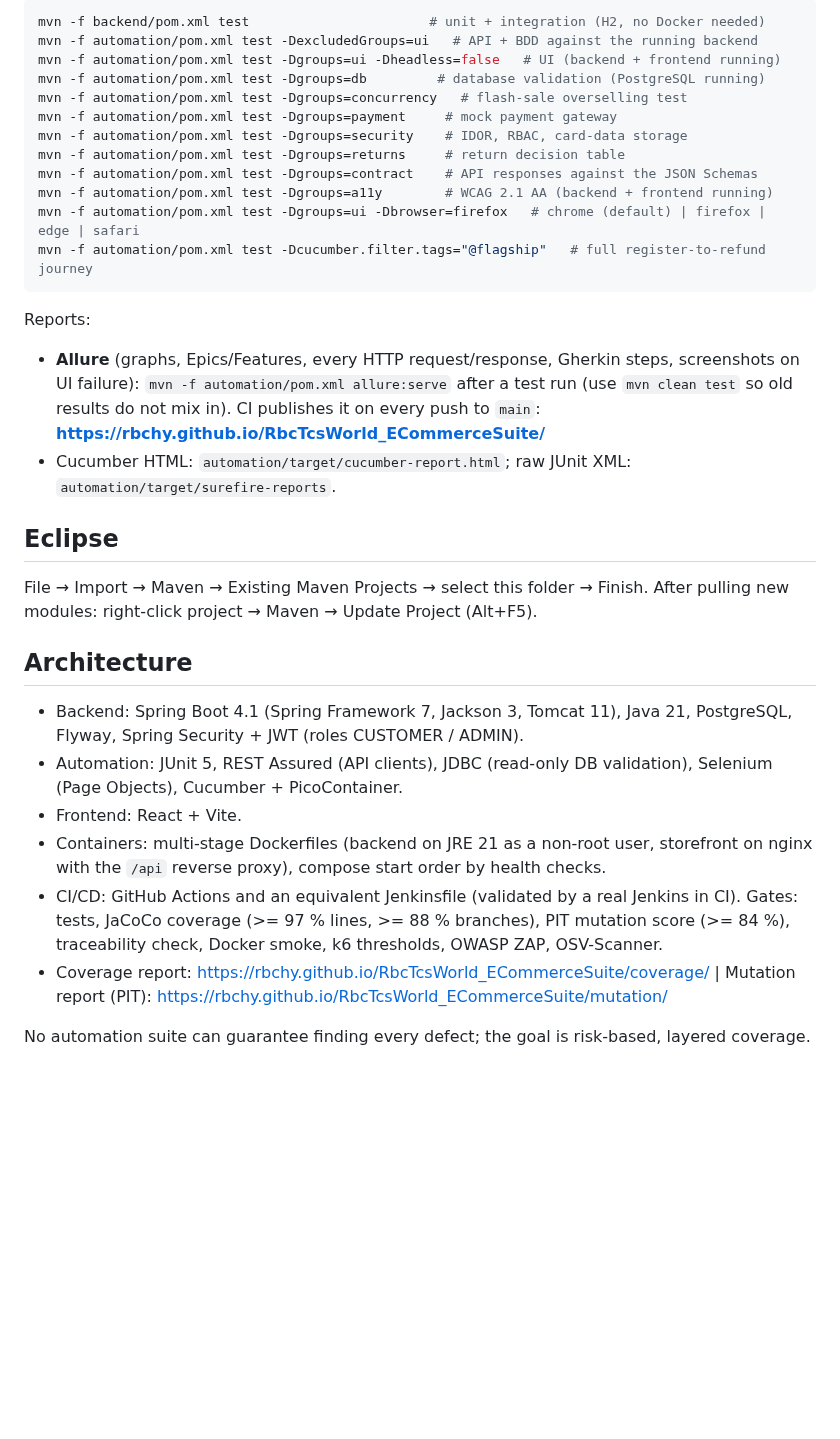
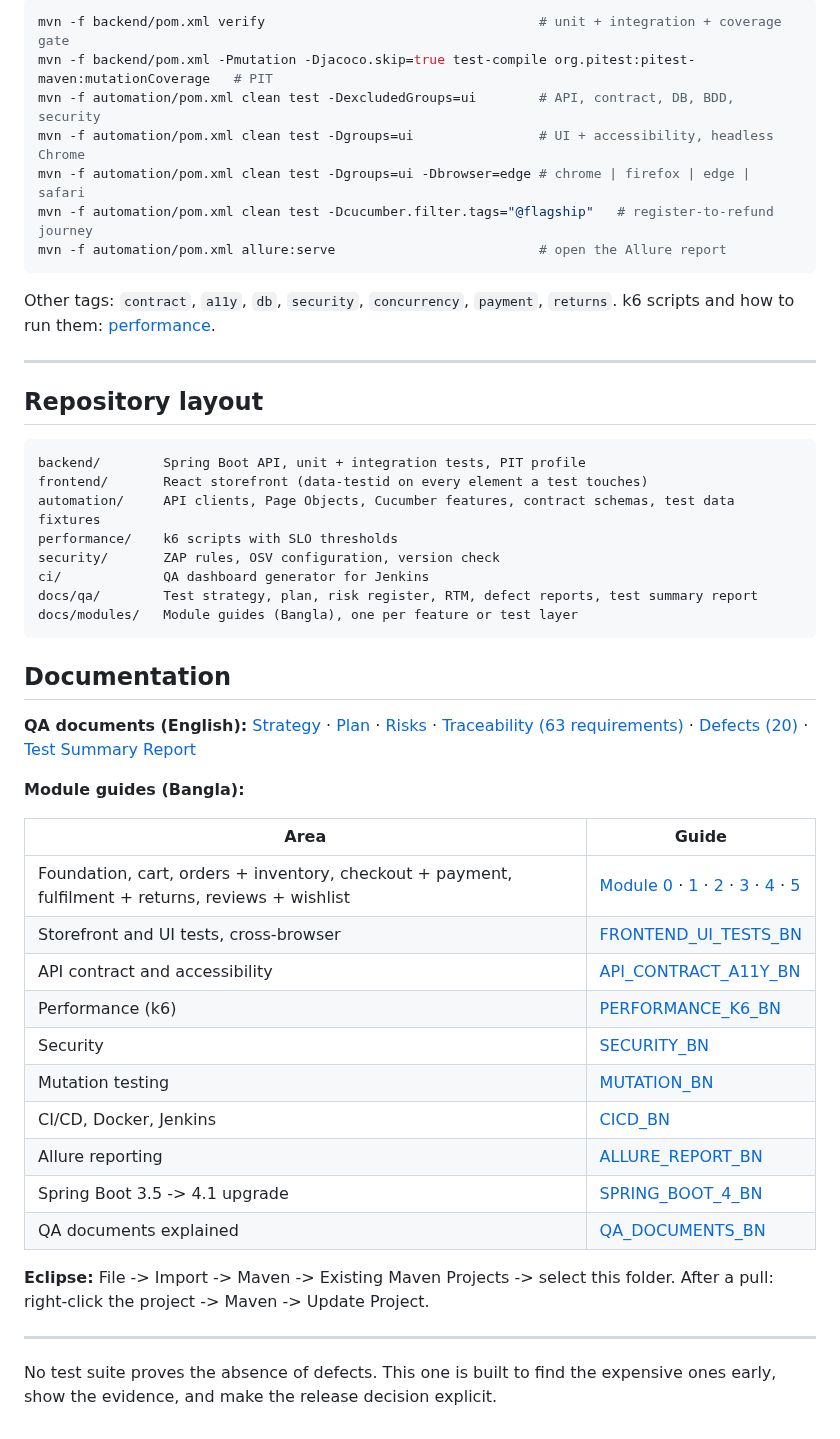
Before and after one commit to rbchy/RbcTcsWorld_ECommerceSuite, a Markdown page: README.md, the part around one of its changes. Drawn GitHub-style; blank space fills up the shorter version.

````diff
--- a/README.md
+++ b/README.md
@@ -124,37 +214,57 @@ cd frontend && npm install && npm run dev         # UI on 5173
 
 ```bash
-mvn -f backend/pom.xml test                       # unit + integration (H2, no Docker needed)
-mvn -f automation/pom.xml test -DexcludedGroups=ui   # API + BDD against the running backend
-mvn -f automation/pom.xml test -Dgroups=ui -Dheadless=false   # UI (backend + frontend running)
-mvn -f automation/pom.xml test -Dgroups=db         # database validation (PostgreSQL running)
-mvn -f automation/pom.xml test -Dgroups=concurrency   # flash-sale overselling test
-mvn -f automation/pom.xml test -Dgroups=payment     # mock payment gateway
-mvn -f automation/pom.xml test -Dgroups=security    # IDOR, RBAC, card-data storage
-mvn -f automation/pom.xml test -Dgroups=returns     # return decision table
-mvn -f automation/pom.xml test -Dgroups=contract    # API responses against the JSON Schemas
-mvn -f automation/pom.xml test -Dgroups=a11y        # WCAG 2.1 AA (backend + frontend running)
-mvn -f automation/pom.xml test -Dgroups=ui -Dbrowser=firefox   # chrome (default) | firefox | edge | safari
-mvn -f automation/pom.xml test -Dcucumber.filter.tags="@flagship"   # full register-to-refund journey
+mvn -f backend/pom.xml verify                                   # unit + integration + coverage gate
+mvn -f backend/pom.xml -Pmutation -Djacoco.skip=true test-compile org.pitest:pitest-maven:mutationCoverage   # PIT
+mvn -f automation/pom.xml clean test -DexcludedGroups=ui        # API, contract, DB, BDD, security
+mvn -f automation/pom.xml clean test -Dgroups=ui                # UI + accessibility, headless Chrome
+mvn -f automation/pom.xml clean test -Dgroups=ui -Dbrowser=edge # chrome | firefox | edge | safari
+mvn -f automation/pom.xml clean test -Dcucumber.filter.tags="@flagship"   # register-to-refund journey
+mvn -f automation/pom.xml allure:serve                          # open the Allure report
 ```
 
-Reports:
-- **Allure** (graphs, Epics/Features, every HTTP request/response, Gherkin steps, screenshots on UI failure):
-  `mvn -f automation/pom.xml allure:serve` after a test run (use `mvn clean test` so old results do not mix in).
-  CI publishes it on every push to `main`: **https://rbchy.github.io/RbcTcsWorld_ECommerceSuite/**
-- Cucumber HTML: `automation/target/cucumber-report.html`; raw JUnit XML: `automation/target/surefire-reports`.
+Other tags: `contract`, `a11y`, `db`, `security`, `concurrency`, `payment`, `returns`.
+k6 scripts and how to run them: [performance](docs/modules/PERFORMANCE_K6_BN.md).
 
-## Eclipse
+---
 
-File → Import → Maven → Existing Maven Projects → select this folder → Finish.
-After pulling new modules: right-click project → Maven → Update Project (Alt+F5).
+## Repository layout
 
-## Architecture
+```text
+backend/        Spring Boot API, unit + integration tests, PIT profile
+frontend/       React storefront (data-testid on every element a test touches)
+automation/     API clients, Page Objects, Cucumber features, contract schemas, test data fixtures
+performance/    k6 scripts with SLO thresholds
+security/       ZAP rules, OSV configuration, version check
+ci/             QA dashboard generator for Jenkins
+docs/qa/        Test strategy, plan, risk register, RTM, defect reports, test summary report
+docs/modules/   Module guides (Bangla), one per feature or test layer
+```
 
-- Backend: Spring Boot 4.1 (Spring Framework 7, Jackson 3, Tomcat 11), Java 21, PostgreSQL, Flyway, Spring Security + JWT (roles CUSTOMER / ADMIN).
-- Automation: JUnit 5, REST Assured (API clients), JDBC (read-only DB validation), Selenium (Page Objects), Cucumber + PicoContainer.
-- Frontend: React + Vite.
-- Containers: multi-stage Dockerfiles (backend on JRE 21 as a non-root user, storefront on nginx with the `/api` reverse proxy), compose start order by health checks.
-- CI/CD: GitHub Actions and an equivalent Jenkinsfile (validated by a real Jenkins in CI). Gates: tests, JaCoCo coverage (>= 97 % lines, >= 88 % branches), PIT mutation score (>= 84 %), traceability check, Docker smoke, k6 thresholds, OWASP ZAP, OSV-Scanner.
-- Coverage report: https://rbchy.github.io/RbcTcsWorld_ECommerceSuite/coverage/ | Mutation report (PIT): https://rbchy.github.io/RbcTcsWorld_ECommerceSuite/mutation/
+## Documentation
 
-No automation suite can guarantee finding every defect; the goal is risk-based, layered coverage.
+**QA documents (English):** [Strategy](docs/qa/TEST_STRATEGY.md) · [Plan](docs/qa/TEST_PLAN.md) ·
+[Risks](docs/qa/RISK_REGISTER.md) · [Traceability (63 requirements)](docs/qa/TRACEABILITY_MATRIX.md) ·
+[Defects (20)](docs/qa/DEFECT_REPORTS.md) · [Test Summary Report](docs/qa/TEST_SUMMARY_REPORT.md)
+
+**Module guides (Bangla):**
+
+| Area | Guide |
+|---|---|
+| Foundation, cart, orders + inventory, checkout + payment, fulfilment + returns, reviews + wishlist | [Module 0](docs/modules/MODULE_00_FOUNDATION_BN.md) · [1](docs/modules/MODULE_01_CART_BN.md) · [2](docs/modules/MODULE_02_ORDERS_INVENTORY_BN.md) · [3](docs/modules/MODULE_03_CHECKOUT_PAYMENT_BN.md) · [4](docs/modules/MODULE_04_FULFILLMENT_RETURNS_BN.md) · [5](docs/modules/MODULE_05_REVIEWS_WISHLIST_BN.md) |
+| Storefront and UI tests, cross-browser | [FRONTEND_UI_TESTS_BN](docs/modules/FRONTEND_UI_TESTS_BN.md) |
+| API contract and accessibility | [API_CONTRACT_A11Y_BN](docs/modules/API_CONTRACT_A11Y_BN.md) |
+| Performance (k6) | [PERFORMANCE_K6_BN](docs/modules/PERFORMANCE_K6_BN.md) |
+| Security | [SECURITY_BN](docs/modules/SECURITY_BN.md) |
+| Mutation testing | [MUTATION_BN](docs/modules/MUTATION_BN.md) |
+| CI/CD, Docker, Jenkins | [CICD_BN](docs/modules/CICD_BN.md) |
+| Allure reporting | [ALLURE_REPORT_BN](docs/modules/ALLURE_REPORT_BN.md) |
+| Spring Boot 3.5 -> 4.1 upgrade | [SPRING_BOOT_4_BN](docs/modules/SPRING_BOOT_4_BN.md) |
+| QA documents explained | [QA_DOCUMENTS_BN](docs/modules/QA_DOCUMENTS_BN.md) |
+
+**Eclipse:** File -> Import -> Maven -> Existing Maven Projects -> select this folder.
+After a pull: right-click the project -> Maven -> Update Project.
+
+---
+
+No test suite proves the absence of defects. This one is built to find the expensive ones early,
+show the evidence, and make the release decision explicit.
````
Also changed, not shown: other parts of README.md (+173 -83 lines), docs/qa/TEST_PLAN.md (+2 -2 lines), docs/images/jenkins-qa-reports.png.
